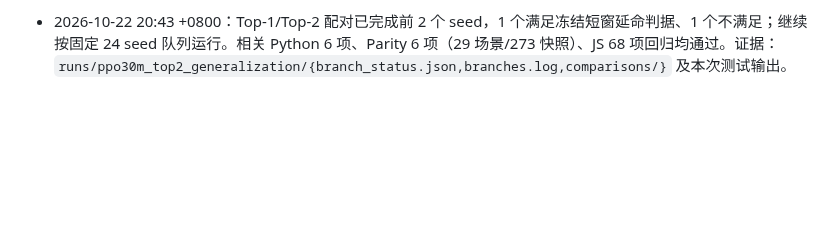
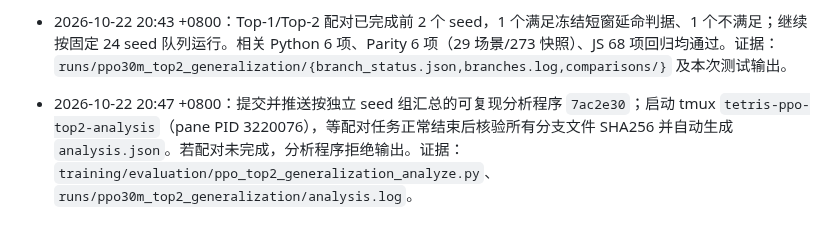
Before and after one commit to u-wyh/tetris-ai-benchmark, a Markdown page: OPERATIONS.md, the part around the change. Rendered like a GitHub page; blank space fills up the shorter version.

Commit message:
Record autonomous Top-2 analysis queue

```diff
--- a/OPERATIONS.md
+++ b/OPERATIONS.md
@@ -281,3 +281,4 @@
 - 2026-10-22 20:33 +0800：配对重放程序已提交推送 `6176ff1`，启动独立 tmux `tetris-ppo-top2-branches`（pane PID 3215506）等待采集会话终止后自动检查合规完成状态；若采集失败或候选死亡不足 3 局，分支程序停止，不会静默继续。最多 48 分支、90 分钟墙钟、每分支 10K。证据：`runs/ppo30m_top2_generalization/branches.log`、`branch_status.json`（进入分支后）。
 - 2026-10-22 20:42 +0800：24/24 全新 PPO 对局采集完成；候选组 6 死亡/10 触顶，探索复现组 3 死亡/5 触顶。独立审计核验 96 个稀疏 Core/RNG 检查点、216/216 个结果与清单文件 SHA256 全部一致，预留确认种子未用；采集 tmux 正常退出，配对 tmux 开始运行。证据：`runs/ppo30m_top2_generalization/{capture_status.json,capture_summary.json,capture_integrity.json,episodes/,checkpoints/}`。
 - 2026-10-22 20:43 +0800：Top-1/Top-2 配对已完成前 2 个 seed，1 个满足冻结短窗延命判据、1 个不满足；继续按固定 24 seed 队列运行。相关 Python 6 项、Parity 6 项（29 场景/273 快照）、JS 68 项回归均通过。证据：`runs/ppo30m_top2_generalization/{branch_status.json,branches.log,comparisons/}` 及本次测试输出。
+- 2026-10-22 20:47 +0800：提交并推送按独立 seed 组汇总的可复现分析程序 `7ac2e30`；启动 tmux `tetris-ppo-top2-analysis`（pane PID 3220076），等配对任务正常结束后核验所有分支文件 SHA256 并自动生成 `analysis.json`。若配对未完成，分析程序拒绝输出。证据：`training/evaluation/ppo_top2_generalization_analyze.py`、`runs/ppo30m_top2_generalization/analysis.log`。
```
